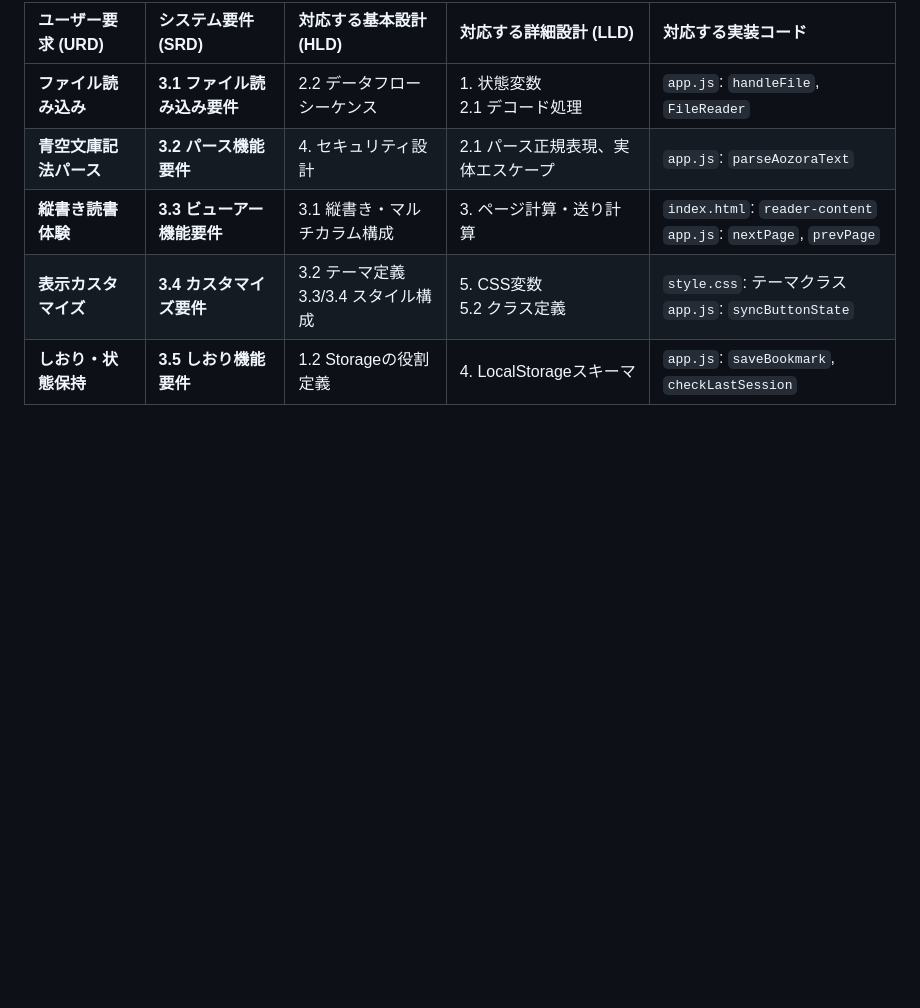
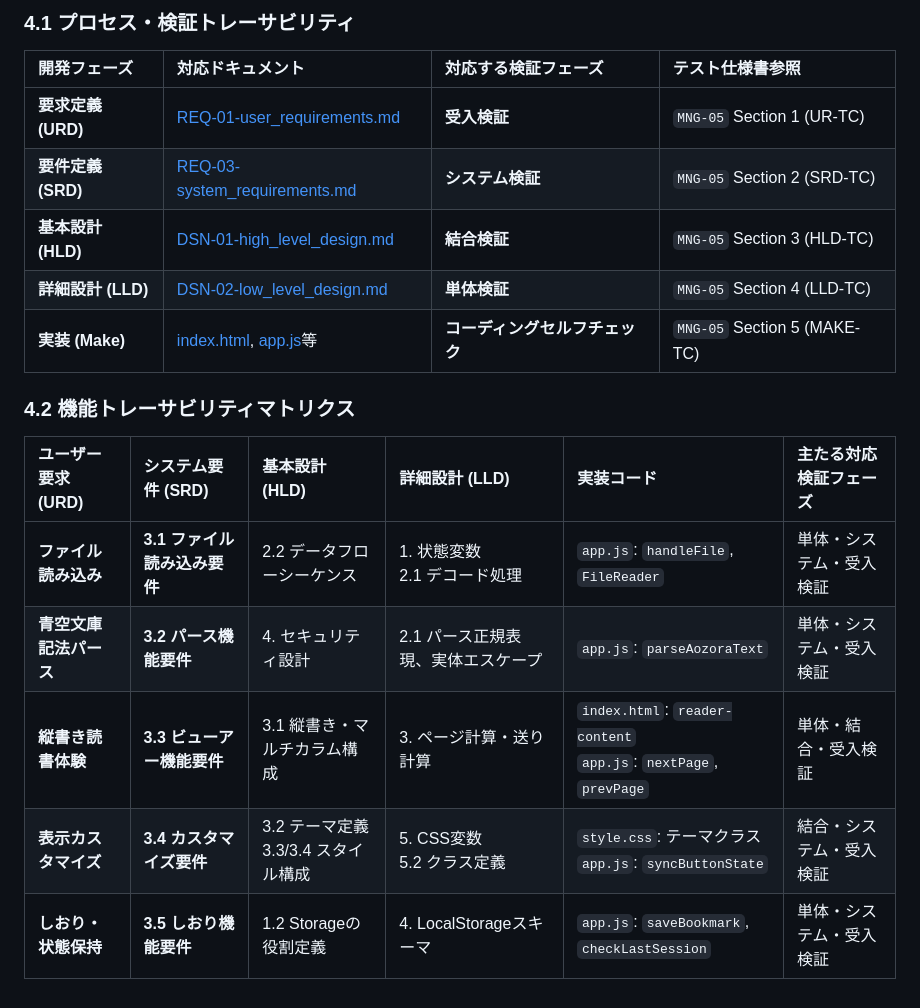
Before and after one commit to rokujyouhitoma/koizora, a Markdown page: docs/MNG-02-development_process.md, the part around one of its changes. Rendered like a GitHub page; blank space fills up the shorter version.

```diff
--- a/docs/MNG-02-development_process.md
+++ b/docs/MNG-02-development_process.md
@@ -183,8 +221,20 @@ flowchart TD
 
-| ユーザー要求 (URD) | システム要件 (SRD) | 対応する基本設計 (HLD) | 対応する詳細設計 (LLD) | 対応する実装コード |
-| :--- | :--- | :--- | :--- | :--- |
-| **ファイル読み込み** | **3.1 ファイル読み込み要件** | 2.2 データフローシーケンス | 1. 状態変数<br>2.1 デコード処理 | `app.js`: `handleFile`, `FileReader` |
-| **青空文庫記法パース** | **3.2 パース機能要件** | 4. セキュリティ設計 | 2.1 パース正規表現、実体エスケープ | `app.js`: `parseAozoraText` |
-| **縦書き読書体験** | **3.3 ビューアー機能要件** | 3.1 縦書き・マルチカラム構成 | 3. ページ計算・送り計算 | `index.html`: `reader-content`<br>`app.js`: `nextPage`, `prevPage` |
-| **表示カスタマイズ** | **3.4 カスタマイズ要件** | 3.2 テーマ定義<br>3.3/3.4 スタイル構成 | 5. CSS変数<br>5.2 クラス定義 | `style.css`: テーマクラス<br>`app.js`: `syncButtonState` |
-| **しおり・状態保持** | **3.5 しおり機能要件** | 1.2 Storageの役割定義 | 4. LocalStorageスキーマ | `app.js`: `saveBookmark`, `checkLastSession` |
+### 4.1 プロセス・検証トレーサビリティ
+
+| 開発フェーズ | 対応ドキュメント | 対応する検証フェーズ | テスト仕様書参照 |
+| :--- | :--- | :--- | :--- |
+| **要求定義 (URD)** | [REQ-01-user_requirements.md](/docs/REQ-01-user_requirements.md) | **受入検証** | `MNG-05` Section 1 (UR-TC) |
+| **要件定義 (SRD)** | [REQ-03-system_requirements.md](/docs/REQ-03-system_requirements.md) | **システム検証** | `MNG-05` Section 2 (SRD-TC) |
+| **基本設計 (HLD)** | [DSN-01-high_level_design.md](/docs/DSN-01-high_level_design.md) | **結合検証** | `MNG-05` Section 3 (HLD-TC) |
+| **詳細設計 (LLD)** | [DSN-02-low_level_design.md](/docs/DSN-02-low_level_design.md) | **単体検証** | `MNG-05` Section 4 (LLD-TC) |
+| **実装 (Make)** | [index.html](/index.html), [app.js](/src/js/app.js)等 | **コーディングセルフチェック** | `MNG-05` Section 5 (MAKE-TC) |
+
+### 4.2 機能トレーサビリティマトリクス
+
+| ユーザー要求 (URD) | システム要件 (SRD) | 基本設計 (HLD) | 詳細設計 (LLD) | 実装コード | 主たる対応検証フェーズ |
+| :--- | :--- | :--- | :--- | :--- | :--- |
+| **ファイル読み込み** | **3.1 ファイル読み込み要件** | 2.2 データフローシーケンス | 1. 状態変数<br>2.1 デコード処理 | `app.js`: `handleFile`, `FileReader` | 単体・システム・受入検証 |
+| **青空文庫記法パース** | **3.2 パース機能要件** | 4. セキュリティ設計 | 2.1 パース正規表現、実体エスケープ | `app.js`: `parseAozoraText` | 単体・システム・受入検証 |
+| **縦書き読書体験** | **3.3 ビューアー機能要件** | 3.1 縦書き・マルチカラム構成 | 3. ページ計算・送り計算 | `index.html`: `reader-content`<br>`app.js`: `nextPage`, `prevPage` | 単体・結合・受入検証 |
+| **表示カスタマイズ** | **3.4 カスタマイズ要件** | 3.2 テーマ定義<br>3.3/3.4 スタイル構成 | 5. CSS変数<br>5.2 クラス定義 | `style.css`: テーマクラス<br>`app.js`: `syncButtonState` | 結合・システム・受入検証 |
+| **しおり・状態保持** | **3.5 しおり機能要件** | 1.2 Storageの役割定義 | 4. LocalStorageスキーマ | `app.js`: `saveBookmark`, `checkLastSession` | 単体・システム・受入検証 |
```
Also changed, not shown: other parts of docs/MNG-02-development_process.md (+72 -34 lines), docs/MNG-01-document_ledger.md (+1 -1 lines), docs/MNG-05-test_cases.md (+12 -12 lines).
